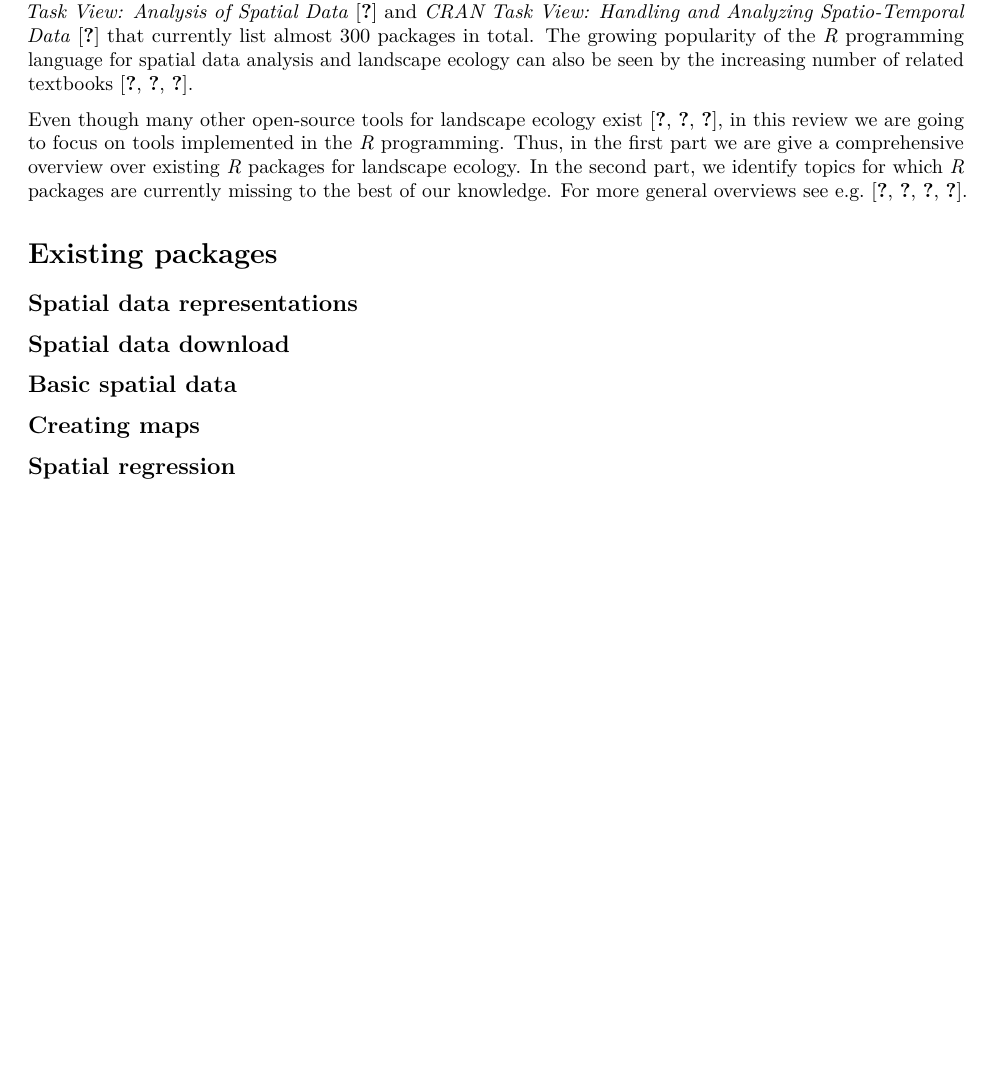
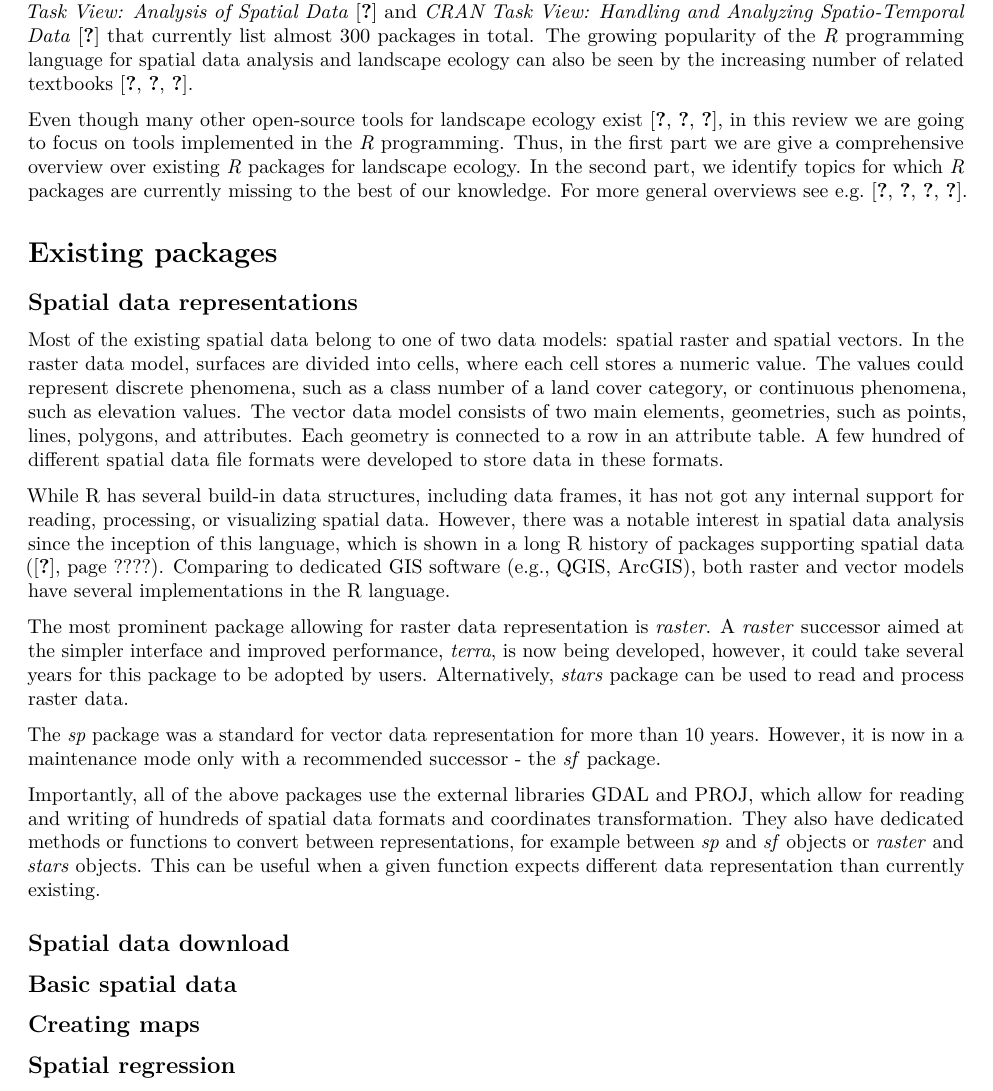
Before and after one commit to r-spatialecology/Hesselbarth_etal_2011_CLER, an R Markdown document (paper/paper.Rmd): part of page 2 of 4, cut so that both start at the same text, the shorter picture padded with empty space. Rendered offline with R 4.5, knitr and Pandoc, then LaTeX, with nearby package versions; drawn as R Markdown's standard PDF in place of the format the file asks for.

Commit message:
adds some spatial data representations content

```diff
--- a/paper/paper.Rmd
+++ b/paper/paper.Rmd
@@ -109,23 +109,40 @@ For more general overviews see e.g. \cite{Jolma2008,Steiniger2009,Steiniger2009a
 
 ## Spatial data representations
 
-<!-- a paragraph or two about what are data representations, why do we need them, and what do they offer -->
+Most of the existing spatial data belong to one of two data models: spatial raster and spatial vectors.
+In the raster data model, surfaces are divided into cells, where each cell stores a numeric value.
+The values could represent discrete phenomena, such as a class number of a land cover category, or continuous phenomena, such as elevation values.
+The vector data model consists of two main elements, geometries, such as points, lines, polygons, and attributes.
+Each geometry is connected to a row in an attribute table.
+<!-- ... -->
+A few hundred of different spatial data file formats were developed to store data in these formats.
 
-<!-- two major data types - raster and vector -->
+While R has several build-in data structures, including data frames, it has not got any internal support for reading, processing, or visualizing spatial data.
+However, there was a notable interest in spatial data analysis since the inception of this language, which is shown in a long R history of packages supporting spatial data (\cite{Lovelace2019}, page ????). <!--history section-->
+Comparing to dedicated GIS software (e.g., QGIS, ArcGIS), both raster and vector models have several implementations in the R language.
+<!-- are pros/cons of that needed? -->
+<!-- info about GDAL/PROJ? -->
 
-<!-- raster data representations -->
-<!-- raster (+ mention terra) -->
+The most prominent package allowing for raster data representation is *raster*.
+<!-- maybe check number of reverse dependencies? -->
+A *raster* successor aimed at the simpler interface and improved performance, *terra*, is now being developed, however, it could take several years for this package to be adopted by users.
+Alternatively, *stars* package can be used to read and process raster data.
 <!-- stars -->
 
-<!-- vector data representation -->
-<!-- sp -->
-<!-- sf -->
-<!-- (conversion from text) -->
-<!-- terra new representations -->
+The *sp* package was a standard for vector data representation for more than 10 years.
+<!-- used by many packages -->
+However, it is now in a maintenance mode only with a recommended successor - the *sf* package.
+<!-- terra new vector representations -->
+<!-- maybe check number of reverse dependencies? -->
+
+Importantly, all of the above packages use the external libraries GDAL and PROJ, which allow for reading and writing of hundreds of spatial data formats and coordinates transformation.
+They also have dedicated methods or functions to convert between representations, for example between *sp* and *sf* objects or *raster* and *stars* objects.
+This can be useful when a given function expects different data representation than currently existing.
 
 ## Spatial data download
 
 <!-- access to spatial data -->
+<!-- rgee -->
 
 ## Basic spatial data
 
```
Also changed, not shown: paper/paper.Rmd (1 more changed lines).
